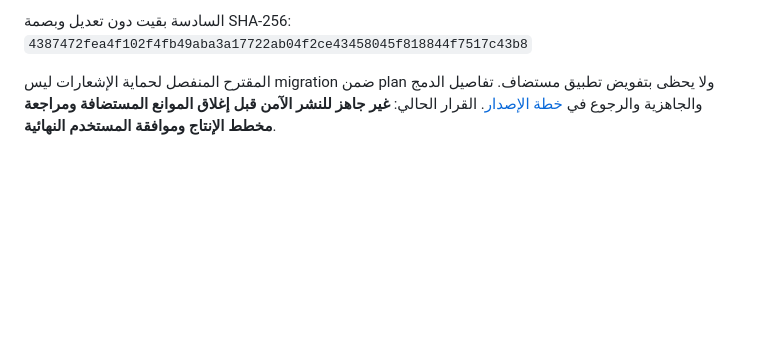
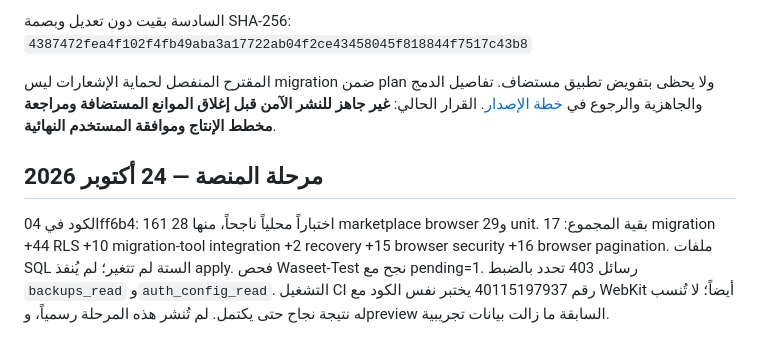
Before and after one commit to husseinfadhil8-code/aseet-pwa, a Markdown page: docs/VALIDATION.md, the part around the change. GitHub-like rendering; blank space fills up the shorter version.

```diff
--- a/docs/VALIDATION.md
+++ b/docs/VALIDATION.md
@@ -32,3 +32,7 @@
 `4387472fea4f102f4fb49aba3a17722ab04f2ce43458045f818844f7517c43b8`
 
 المقترح المنفصل لحماية الإشعارات ليس migration ضمن plan ولا يحظى بتفويض تطبيق مستضاف. تفاصيل الدمج والجاهزية والرجوع في [خطة الإصدار](RELEASE_PLAN.md). القرار الحالي: **غير جاهز للنشر الآمن قبل إغلاق الموانع المستضافة ومراجعة مخطط الإنتاج وموافقة المستخدم النهائية**.
+
+## مرحلة المنصة — 24 أكتوبر 2026
+
+الكود في 04ff6b4: 161 اختباراً محلياً ناجحاً، منها 28 marketplace browser و29 unit. بقية المجموع: 17 migration +44 RLS +10 migration-tool integration +2 recovery +15 browser security +16 browser pagination. ملفات SQL الستة لم تتغير؛ لم يُنفذ apply. فحص Waseet-Test نجح مع pending=1. رسائل 403 تحدد بالضبط `backups_read` و`auth_config_read`. التشغيل CI رقم 40115197937 يختبر نفس الكود مع WebKit أيضاً؛ لا تُنسب له نتيجة نجاح حتى يكتمل. لم تُنشر هذه المرحلة رسمياً، وpreview السابقة ما زالت بيانات تجريبية.
```
Also changed, not shown: docs/PLATFORM_ROADMAP.md (+6 -0 lines).
